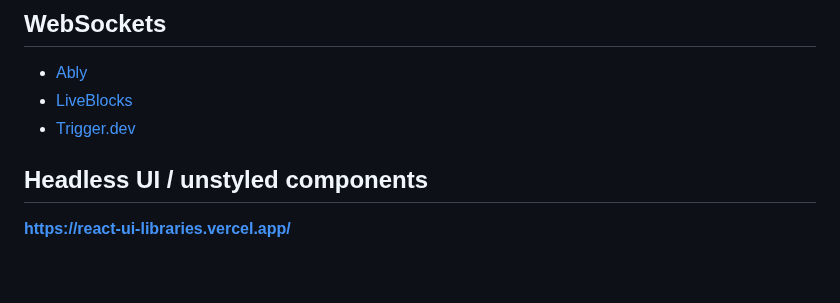
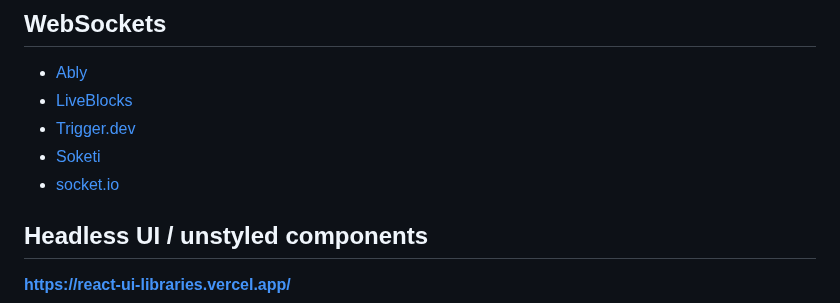
Before and after one commit to benoitgrasset/miscellaneous, a Markdown page: ressources/README.md, the part around the change. GitHub-like rendering; blank space fills up the shorter version.

```diff
--- a/ressources/README.md
+++ b/ressources/README.md
@@ -228,6 +228,8 @@
 - [Ably](https://ably.com/)
 - [LiveBlocks](https://liveblocks.io/)
 - [Trigger.dev](https://trigger.dev/)
+- [Soketi](https://docs.soketi.app/)
+- [socket.io](https://socket.io/)
 
 ## Headless UI / unstyled components
 
```
